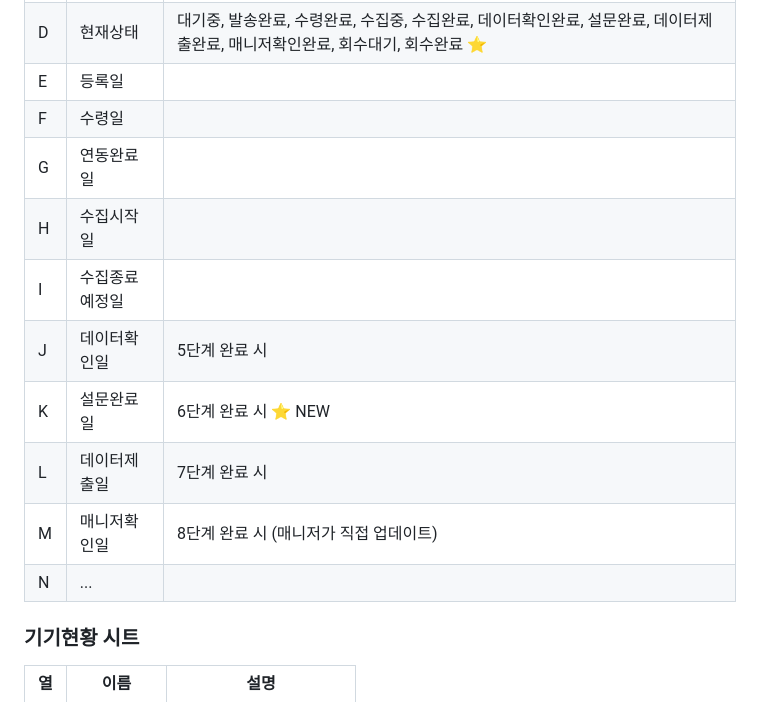
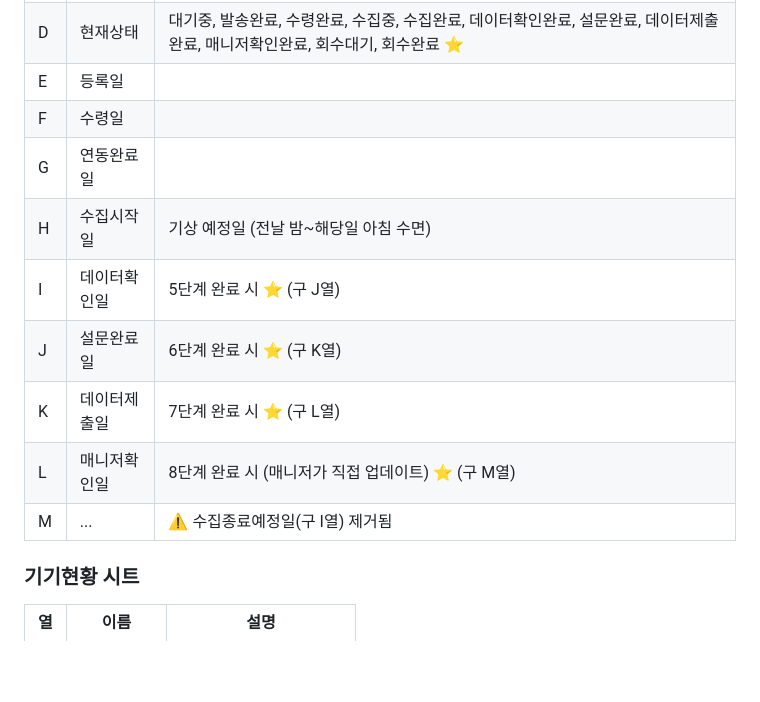
Before and after one commit to eyjj234/sleep_participant, a Markdown page: UPDATE_INSTRUCTIONS.md, the part around the change. Rendered like a GitHub page; blank space fills up the shorter version.

Commit message:
문서 업데이트: 수집종료예정일 제거 반영

```diff
--- a/UPDATE_INSTRUCTIONS.md
+++ b/UPDATE_INSTRUCTIONS.md
@@ -149,14 +149,13 @@ GitHub Pages가 자동으로 새 버전을 배포합니다 (1-2분 소요).
 | D   | 현재상태       | 대기중, 발송완료, 수령완료, 수집중, 수집완료, 데이터확인완료, 설문완료, 데이터제출완료, 매니저확인완료, 회수대기, 회수완료 ⭐ |
 | E   | 등록일         |                                                                                                                               |
 | F   | 수령일         |                                                                                                                               |
-| G   | 연동완료일     |                                                                                                                               |
-| H   | 수집시작일     |                                                                                                                               |
-| I   | 수집종료예정일 |                                                                                                                               |
-| J   | 데이터확인일   | 5단계 완료 시                                                                                                                 |
-| K   | 설문완료일     | 6단계 완료 시 ⭐ NEW                                                                                                          |
-| L   | 데이터제출일   | 7단계 완료 시                                                                                                                 |
-| M   | 매니저확인일   | 8단계 완료 시 (매니저가 직접 업데이트)                                                                                        |
-| N   | ...            |                                                                                                                               |
+| G   | 연동완료일   |                                                                |
+| H   | 수집시작일   | 기상 예정일 (전날 밤~해당일 아침 수면)                         |
+| I   | 데이터확인일 | 5단계 완료 시 ⭐ (구 J열)                                      |
+| J   | 설문완료일   | 6단계 완료 시 ⭐ (구 K열)                                      |
+| K   | 데이터제출일 | 7단계 완료 시 ⭐ (구 L열)                                      |
+| L   | 매니저확인일 | 8단계 완료 시 (매니저가 직접 업데이트) ⭐ (구 M열)             |
+| M   | ...          | ⚠️ 수집종료예정일(구 I열) 제거됨                              |
 
 ### 기기현황 시트
 
```
